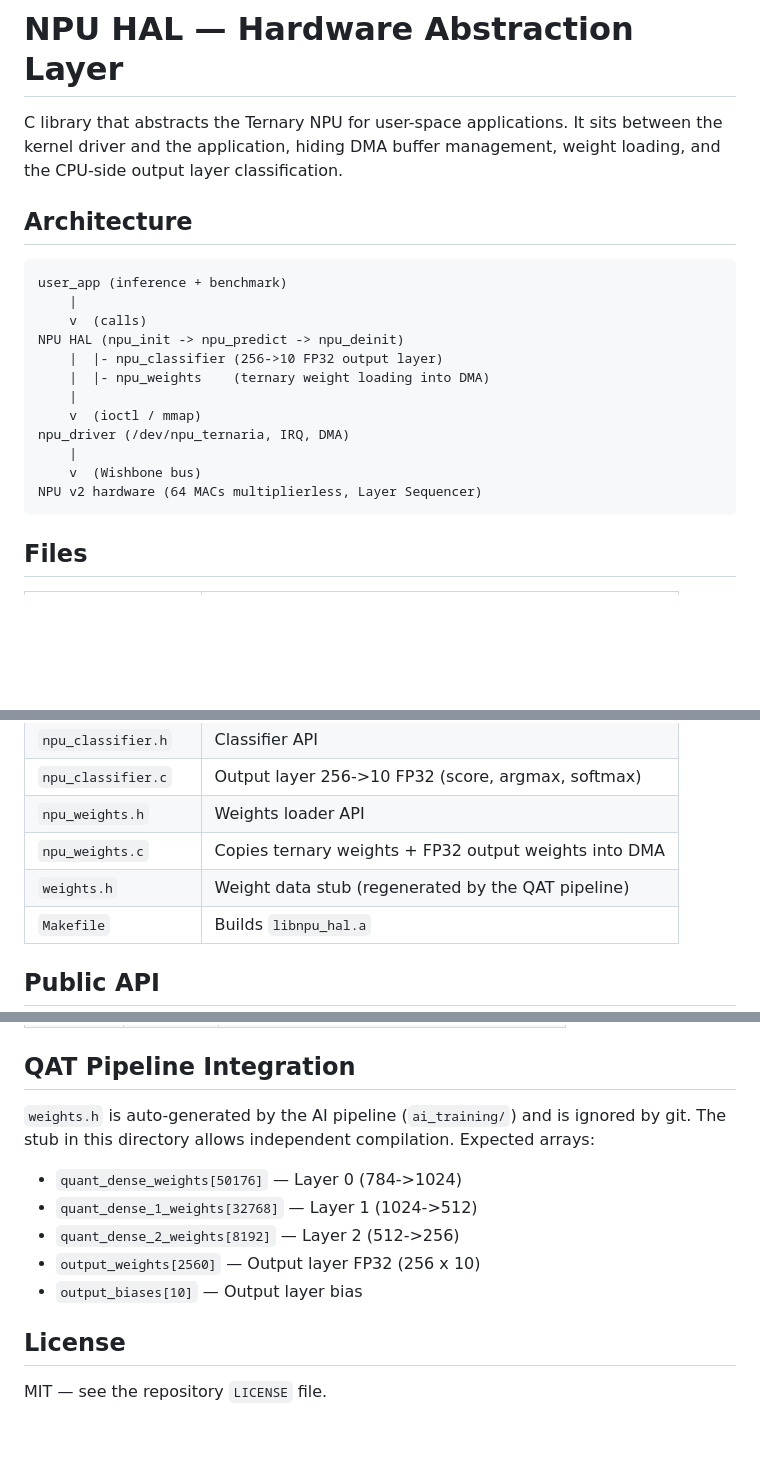
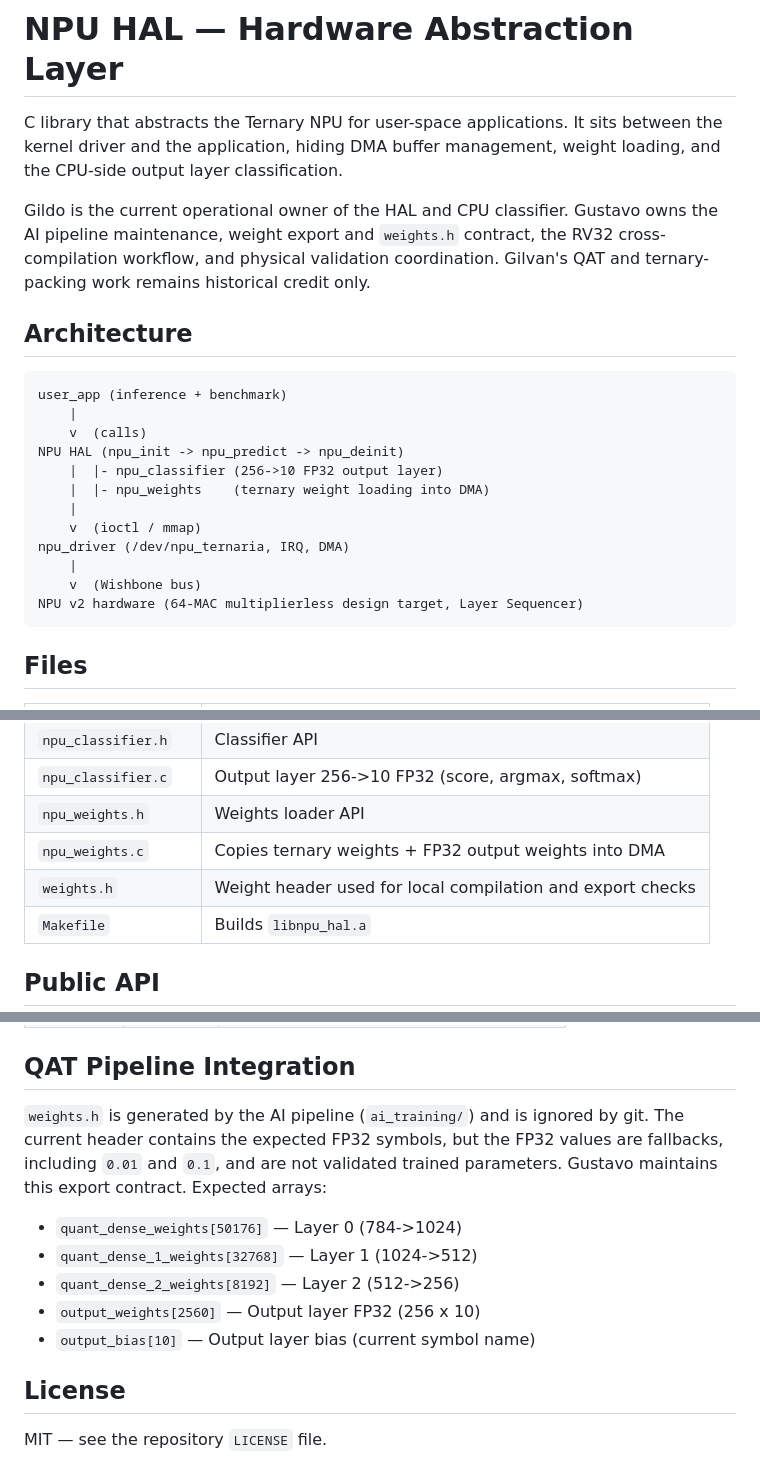
Before and after one commit to arthur-og/TernaryEdge-RV, a Markdown page: software/npu_hal/README.md, 3 parts joined by grey strips. Drawn GitHub-style; blank space fills up the shorter version.

Commit message:
docs: update HAL and weights contract
Ultraworked with [Sisyphus](https://github.com/code-yeongyu/oh-my-openagent)

Co-authored-by: Sisyphus <clio-agent@sisyphuslabs.ai>

````diff
--- a/software/npu_hal/README.md
+++ b/software/npu_hal/README.md
@@ -3,6 +3,11 @@
 C library that abstracts the Ternary NPU for user-space applications. It sits
 between the kernel driver and the application, hiding DMA buffer management,
 weight loading, and the CPU-side output layer classification.
+
+Gildo is the current operational owner of the HAL and CPU classifier. Gustavo
+owns the AI pipeline maintenance, weight export and `weights.h` contract, the
+RV32 cross-compilation workflow, and physical validation coordination. Gilvan's
+QAT and ternary-packing work remains historical credit only.
 
 ## Architecture
 
@@ -18,7 +23,7 @@ NPU HAL (npu_init -> npu_predict -> npu_deinit)
 npu_driver (/dev/npu_ternaria, IRQ, DMA)
     |
     v  (Wishbone bus)
-NPU v2 hardware (64 MACs multiplierless, Layer Sequencer)
+NPU v2 hardware (64-MAC multiplierless design target, Layer Sequencer)
 ```
 
 ## Files
@@ -32,7 +37,7 @@ NPU v2 hardware (64 MACs multiplierless, Layer Sequencer)
 | `npu_classifier.c` | Output layer 256->10 FP32 (score, argmax, softmax) |
 | `npu_weights.h` | Weights loader API |
 | `npu_weights.c` | Copies ternary weights + FP32 output weights into DMA |
-| `weights.h` | Weight data stub (regenerated by the QAT pipeline) |
+| `weights.h` | Weight header used for local compilation and export checks |
 | `Makefile` | Builds `libnpu_hal.a` |
 
 ## Public API
@@ -92,15 +97,16 @@ Shared with the kernel driver (see `../include/npu_ioctl.h`):
 
 ## QAT Pipeline Integration
 
-`weights.h` is auto-generated by the AI pipeline (`ai_training/`) and is
-ignored by git. The stub in this directory allows independent compilation.
-Expected arrays:
+`weights.h` is generated by the AI pipeline (`ai_training/`) and is ignored by
+git. The current header contains the expected FP32 symbols, but the FP32 values
+are fallbacks, including `0.01` and `0.1`, and are not validated trained
+parameters. Gustavo maintains this export contract. Expected arrays:
 
 - `quant_dense_weights[50176]` — Layer 0 (784->1024)
 - `quant_dense_1_weights[32768]` — Layer 1 (1024->512)
 - `quant_dense_2_weights[8192]` — Layer 2 (512->256)
 - `output_weights[2560]` — Output layer FP32 (256 x 10)
-- `output_biases[10]` — Output layer bias
+- `output_bias[10]` — Output layer bias (current symbol name)
 
 ## License
 
````
